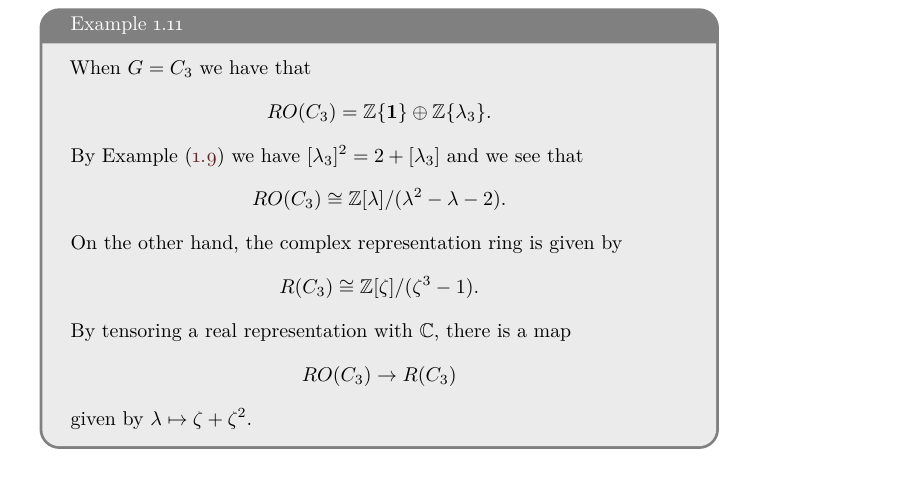
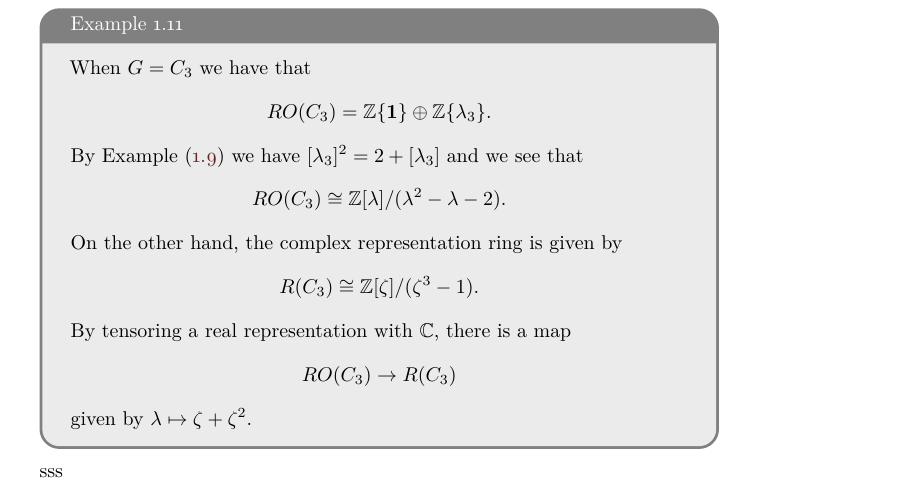
Before and after one commit to drewheard/MA8403-Notes, a LaTeX book (main.tex): part of page 10 of 11, cut so that both start at the same text. Compiled offline with pdfLaTeX.

Commit message:
auto-compile test

```diff
--- a/main.tex
+++ b/main.tex
@@ -259,7 +259,7 @@ RO(C_3) \to R(C_3)
     \]
     given by $\lambda \mapsto \zeta + \zeta^2$.
 \end{example}
-
+sss
 \par\bigskip\noindent
 
 	% End the document without loading the bibliography
```
